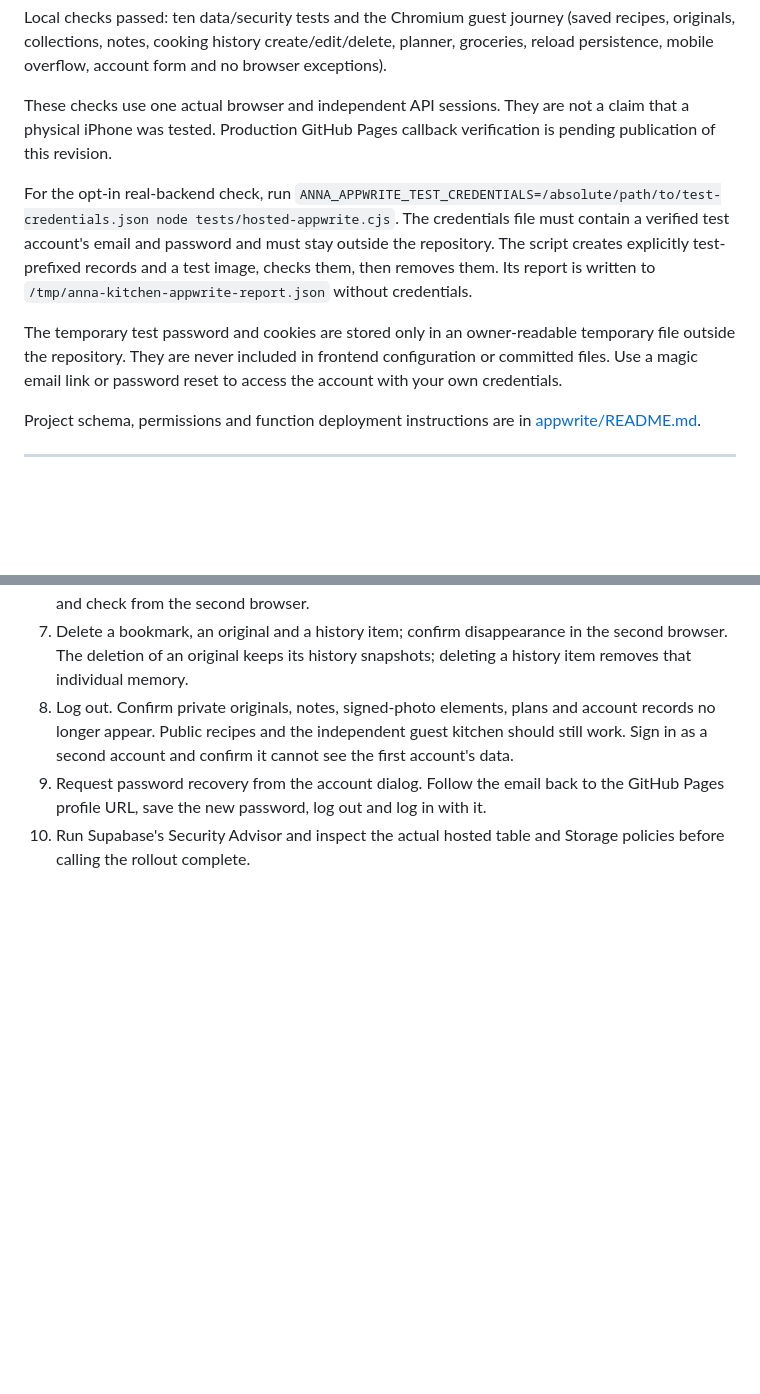
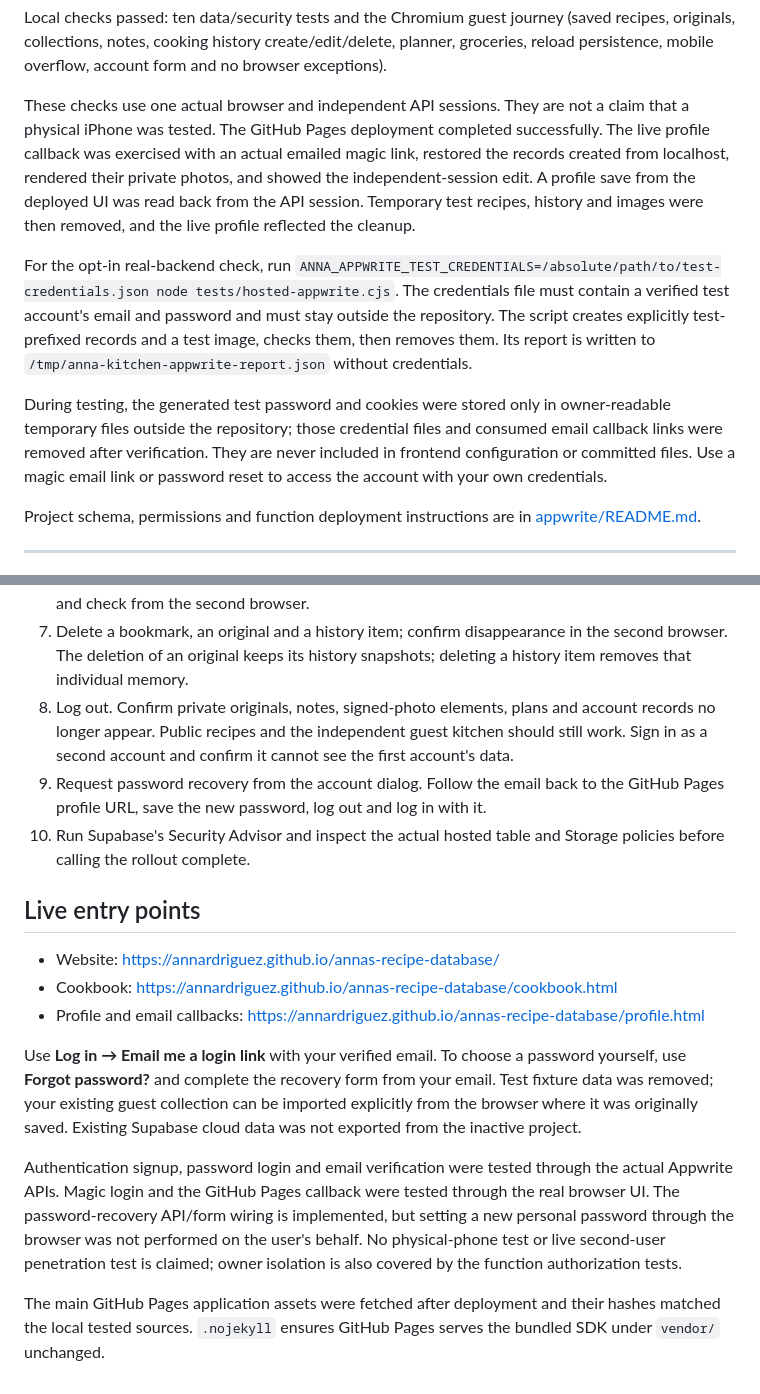
Before and after one commit to annardriguez/annas-recipe-database, a Markdown page: SETUP.md, 2 parts joined by grey strips. Drawn GitHub-style; blank space fills up the shorter version.

Commit message:
Record live Appwrite and GitHub Pages verification

```diff
--- a/SETUP.md
+++ b/SETUP.md
@@ -20,11 +20,11 @@ Verified against real Appwrite:
 
 Local checks passed: ten data/security tests and the Chromium guest journey (saved recipes, originals, collections, notes, cooking history create/edit/delete, planner, groceries, reload persistence, mobile overflow, account form and no browser exceptions).
 
-These checks use one actual browser and independent API sessions. They are not a claim that a physical iPhone was tested. Production GitHub Pages callback verification is pending publication of this revision.
+These checks use one actual browser and independent API sessions. They are not a claim that a physical iPhone was tested. The GitHub Pages deployment completed successfully. The live profile callback was exercised with an actual emailed magic link, restored the records created from localhost, rendered their private photos, and showed the independent-session edit. A profile save from the deployed UI was read back from the API session. Temporary test recipes, history and images were then removed, and the live profile reflected the cleanup.
 
 For the opt-in real-backend check, run `ANNA_APPWRITE_TEST_CREDENTIALS=/absolute/path/to/test-credentials.json node tests/hosted-appwrite.cjs`. The credentials file must contain a verified test account's email and password and must stay outside the repository. The script creates explicitly test-prefixed records and a test image, checks them, then removes them. Its report is written to `/tmp/anna-kitchen-appwrite-report.json` without credentials.
 
-The temporary test password and cookies are stored only in an owner-readable temporary file outside the repository. They are never included in frontend configuration or committed files. Use a magic email link or password reset to access the account with your own credentials.
+During testing, the generated test password and cookies were stored only in owner-readable temporary files outside the repository; those credential files and consumed email callback links were removed after verification. They are never included in frontend configuration or committed files. Use a magic email link or password reset to access the account with your own credentials.
 
 Project schema, permissions and function deployment instructions are in [appwrite/README.md](appwrite/README.md).
 
@@ -104,3 +104,16 @@ Use a real test email you control and two separate browser profiles (or desktop
 8. Log out. Confirm private originals, notes, signed-photo elements, plans and account records no longer appear. Public recipes and the independent guest kitchen should still work. Sign in as a second account and confirm it cannot see the first account's data.
 9. Request password recovery from the account dialog. Follow the email back to the GitHub Pages profile URL, save the new password, log out and log in with it.
 10. Run Supabase's Security Advisor and inspect the actual hosted table and Storage policies before calling the rollout complete.
+
+
+## Live entry points
+
+- Website: https://annardriguez.github.io/annas-recipe-database/
+- Cookbook: https://annardriguez.github.io/annas-recipe-database/cookbook.html
+- Profile and email callbacks: https://annardriguez.github.io/annas-recipe-database/profile.html
+
+Use **Log in → Email me a login link** with your verified email. To choose a password yourself, use **Forgot password?** and complete the recovery form from your email. Test fixture data was removed; your existing guest collection can be imported explicitly from the browser where it was originally saved. Existing Supabase cloud data was not exported from the inactive project.
+
+Authentication signup, password login and email verification were tested through the actual Appwrite APIs. Magic login and the GitHub Pages callback were tested through the real browser UI. The password-recovery API/form wiring is implemented, but setting a new personal password through the browser was not performed on the user's behalf. No physical-phone test or live second-user penetration test is claimed; owner isolation is also covered by the function authorization tests.
+
+The main GitHub Pages application assets were fetched after deployment and their hashes matched the local tested sources. `.nojekyll` ensures GitHub Pages serves the bundled SDK under `vendor/` unchanged.
```
